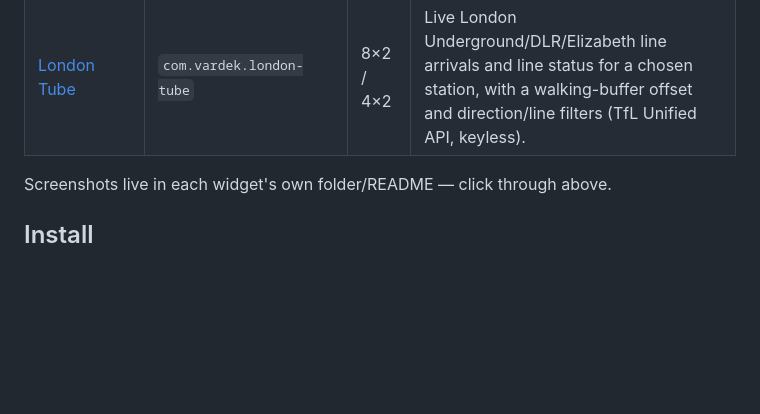
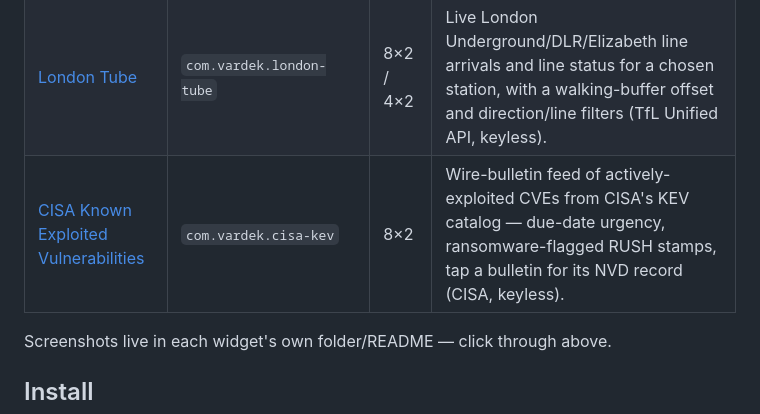
Before and after one commit to vardekapp/vardek-widgets, a Markdown page: README.md, the part around the change. Drawn GitHub-style; blank space fills up the shorter version.

```diff
--- a/README.md
+++ b/README.md
@@ -23,6 +23,7 @@ widget folder in and rescanning is all it takes.
 | [Space Launch Schedule](com.vardek.space-launch/) | `com.vardek.space-launch` | 4×2 / 8×2 | Upcoming rocket launches with color-coded live countdowns (Launch Library 2, keyless). |
 | [Flight Tracker](com.vardek.flight-tracker/) | `com.vardek.flight-tracker` | 8×2 | Tracks up to 4 flights, laid out to fill the panel by count — route with live progress, times, aircraft, live altitude/speed/heading (AeroDataBox, requires your own API key). |
 | [London Tube](com.vardek.london-tube/) | `com.vardek.london-tube` | 8×2 / 4×2 | Live London Underground/DLR/Elizabeth line arrivals and line status for a chosen station, with a walking-buffer offset and direction/line filters (TfL Unified API, keyless). |
+| [CISA Known Exploited Vulnerabilities](com.vardek.cisa-kev/) | `com.vardek.cisa-kev` | 8×2 | Wire-bulletin feed of actively-exploited CVEs from CISA's KEV catalog — due-date urgency, ransomware-flagged RUSH stamps, tap a bulletin for its NVD record (CISA, keyless). |
 
 Screenshots live in each widget's own folder/README — click through above.
 
```
Also changed, not shown: com.vardek.cisa-kev/README.md (added, +39 -0 lines), com.vardek.cisa-kev/cisa-kev.png (added), 4 other files.
